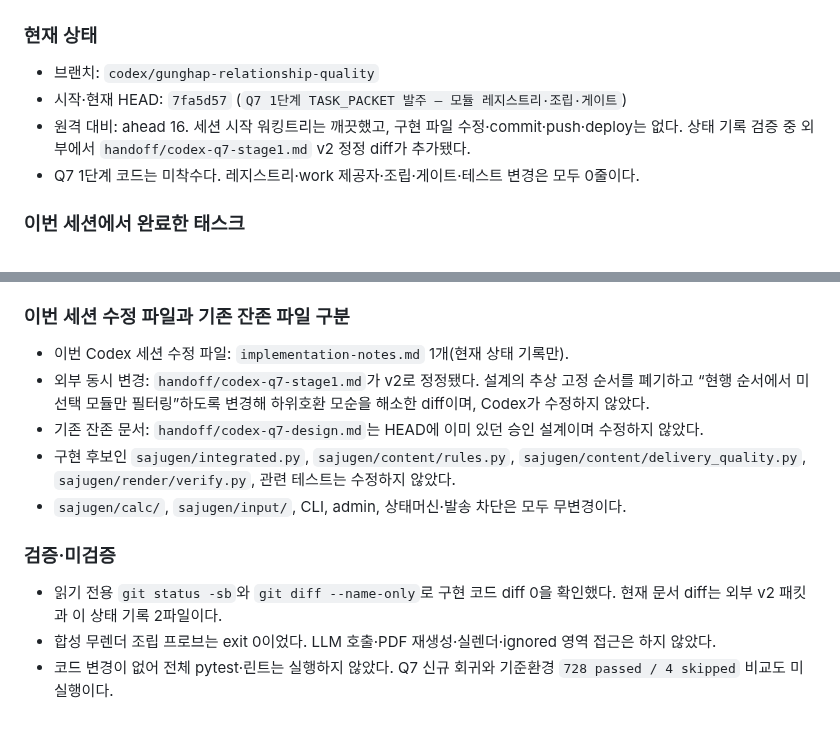
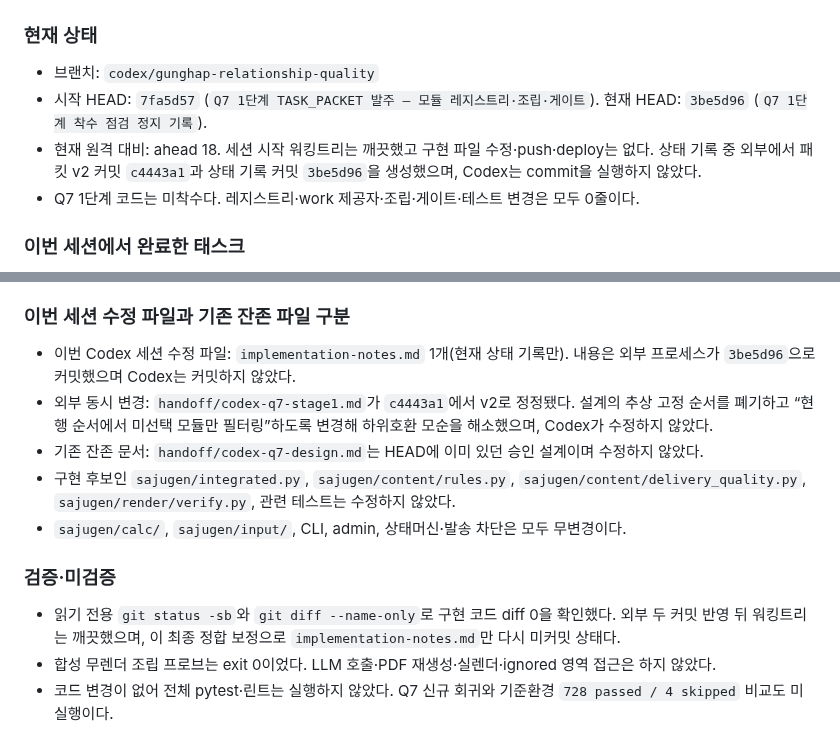
Before and after one commit to soso4877-collab/TEST-PROJECT, a Markdown page: implementation-notes.md, 2 parts joined by grey strips. Drawn GitHub-style.

Commit message:
docs(sajugen): Q7 1단계 3차 정지 기록(Codex — sparse 병합 모순 실측)
Co-Authored-By: Claude Fable 5 <noreply@anthropic.com>

```diff
--- a/implementation-notes.md
+++ b/implementation-notes.md
@@ -5,8 +5,8 @@
 ### 현재 상태
 
 - 브랜치: `codex/gunghap-relationship-quality`
-- 시작·현재 HEAD: `7fa5d57` (`Q7 1단계 TASK_PACKET 발주 — 모듈 레지스트리·조립·게이트`)
-- 원격 대비: ahead 16. 세션 시작 워킹트리는 깨끗했고, 구현 파일 수정·commit·push·deploy는 없다. 상태 기록 검증 중 외부에서 `handoff/codex-q7-stage1.md` v2 정정 diff가 추가됐다.
+- 시작 HEAD: `7fa5d57` (`Q7 1단계 TASK_PACKET 발주 — 모듈 레지스트리·조립·게이트`). 현재 HEAD: `3be5d96` (`Q7 1단계 착수 점검 정지 기록`).
+- 현재 원격 대비: ahead 18. 세션 시작 워킹트리는 깨끗했고 구현 파일 수정·push·deploy는 없다. 상태 기록 중 외부에서 패킷 v2 커밋 `c4443a1`과 상태 기록 커밋 `3be5d96`을 생성했으며, Codex는 commit을 실행하지 않았다.
 - Q7 1단계 코드는 미착수다. 레지스트리·work 제공자·조립·게이트·테스트 변경은 모두 0줄이다.
 
 ### 이번 세션에서 완료한 태스크
@@ -19,15 +19,15 @@
 
 ### 이번 세션 수정 파일과 기존 잔존 파일 구분
 
-- 이번 Codex 세션 수정 파일: `implementation-notes.md` 1개(현재 상태 기록만).
-- 외부 동시 변경: `handoff/codex-q7-stage1.md`가 v2로 정정됐다. 설계의 추상 고정 순서를 폐기하고 “현행 순서에서 미선택 모듈만 필터링”하도록 변경해 하위호환 모순을 해소한 diff이며, Codex가 수정하지 않았다.
+- 이번 Codex 세션 수정 파일: `implementation-notes.md` 1개(현재 상태 기록만). 내용은 외부 프로세스가 `3be5d96`으로 커밋했으며 Codex는 커밋하지 않았다.
+- 외부 동시 변경: `handoff/codex-q7-stage1.md`가 `c4443a1`에서 v2로 정정됐다. 설계의 추상 고정 순서를 폐기하고 “현행 순서에서 미선택 모듈만 필터링”하도록 변경해 하위호환 모순을 해소했으며, Codex가 수정하지 않았다.
 - 기존 잔존 문서: `handoff/codex-q7-design.md`는 HEAD에 이미 있던 승인 설계이며 수정하지 않았다.
 - 구현 후보인 `sajugen/integrated.py`, `sajugen/content/rules.py`, `sajugen/content/delivery_quality.py`, `sajugen/render/verify.py`, 관련 테스트는 수정하지 않았다.
 - `sajugen/calc/`, `sajugen/input/`, CLI, admin, 상태머신·발송 차단은 모두 무변경이다.
 
 ### 검증·미검증
 
-- 읽기 전용 `git status -sb`와 `git diff --name-only`로 구현 코드 diff 0을 확인했다. 현재 문서 diff는 외부 v2 패킷과 이 상태 기록 2파일이다.
+- 읽기 전용 `git status -sb`와 `git diff --name-only`로 구현 코드 diff 0을 확인했다. 외부 두 커밋 반영 뒤 워킹트리는 깨끗했으며, 이 최종 정합 보정으로 `implementation-notes.md`만 다시 미커밋 상태다.
 - 합성 무렌더 조립 프로브는 exit 0이었다. LLM 호출·PDF 재생성·실렌더·ignored 영역 접근은 하지 않았다.
 - 코드 변경이 없어 전체 pytest·린트는 실행하지 않았다. Q7 신규 회귀와 기준환경 `728 passed / 4 skipped` 비교도 미실행이다.
 
```
